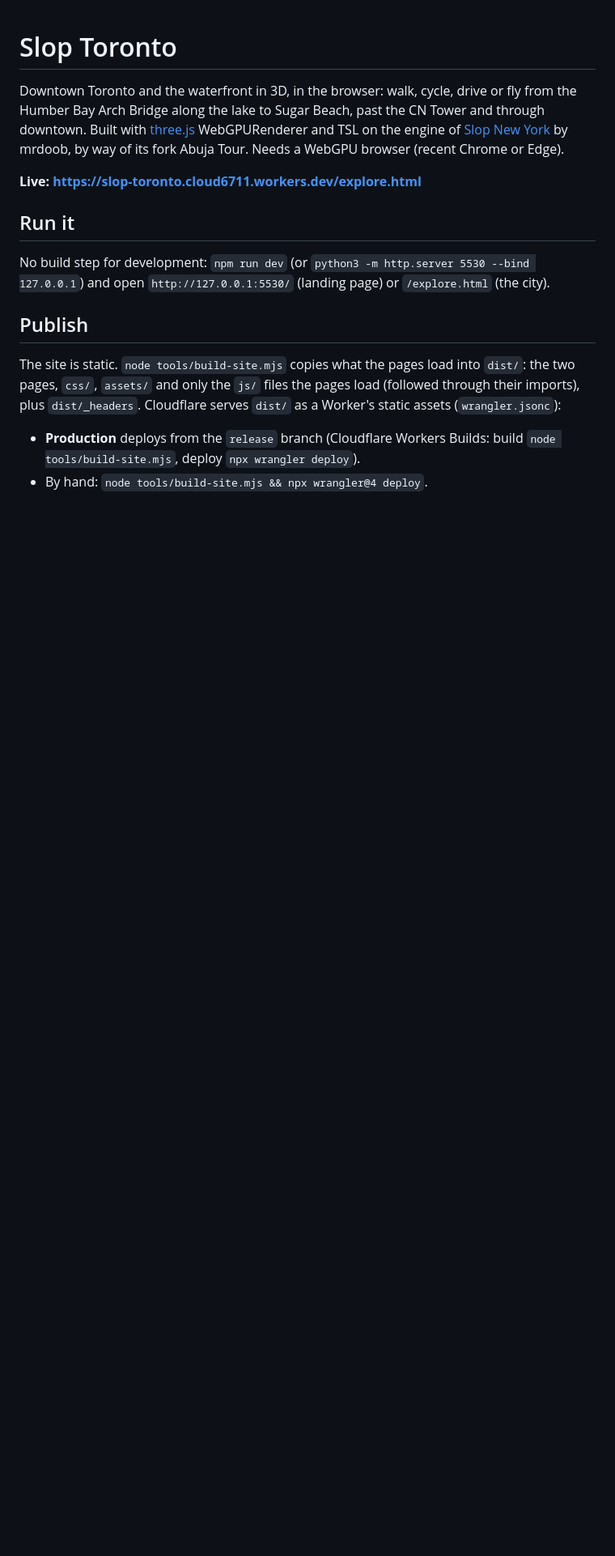
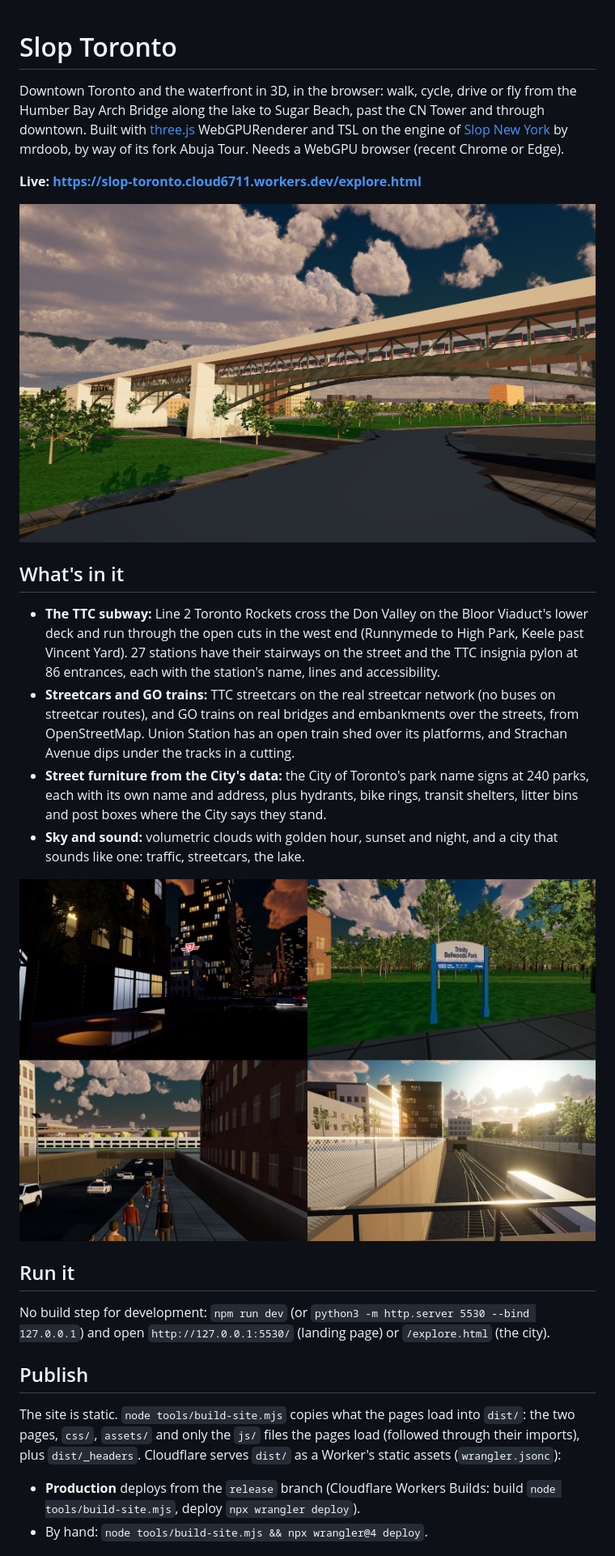
Before and after one commit to dezigns333/slop-toronto, a Markdown page: README.md, the part around the change. Shown at 81% size. GitHub-like rendering; pictures changed too: docs/images/grid.jpg (added), docs/images/hero-bloor-viaduct.jpg (added); blank space fills up the shorter version.

Commit message:
README: pictures and what's in the city
Claude-Session: https://claude.ai/code/session_01NqqNsmiVkx2c6tegHCxcs2

```diff
--- a/README.md
+++ b/README.md
@@ -6,6 +6,23 @@ WebGPURenderer and TSL on the engine of [Slop New York](https://github.com/mrdoo
 its fork Abuja Tour. Needs a WebGPU browser (recent Chrome or Edge).
 
 **Live: https://slop-toronto.cloud6711.workers.dev/explore.html**
+
+![A Line 2 subway train crossing the Don Valley on the Bloor Viaduct's lower deck at golden hour](docs/images/hero-bloor-viaduct.jpg)
+
+## What's in it
+
+- **The TTC subway:** Line 2 Toronto Rockets cross the Don Valley on the Bloor Viaduct's lower deck and run through
+  the open cuts in the west end (Runnymede to High Park, Keele past Vincent Yard). 27 stations have their stairways on
+  the street and the TTC insignia pylon at 86 entrances, each with the station's name, lines and accessibility.
+- **Streetcars and GO trains:** TTC streetcars on the real streetcar network (no buses on streetcar routes), and GO
+  trains on real bridges and embankments over the streets, from OpenStreetMap. Union Station has an open train shed
+  over its platforms, and Strachan Avenue dips under the tracks in a cutting.
+- **Street furniture from the City's data:** the City of Toronto's park name signs at 240 parks, each with its own
+  name and address, plus hydrants, bike rings, transit shelters, litter bins and post boxes where the City says they stand.
+- **Sky and sound:** volumetric clouds with golden hour, sunset and night, and a city that sounds like one: traffic,
+  streetcars, the lake.
+
+![The Osgoode pylon at dusk, a park sign at Trinity Bellwoods, Strachan Avenue's underpass, Line 2 by Vincent Yard](docs/images/grid.jpg)
 
 ## Run it
 
```
